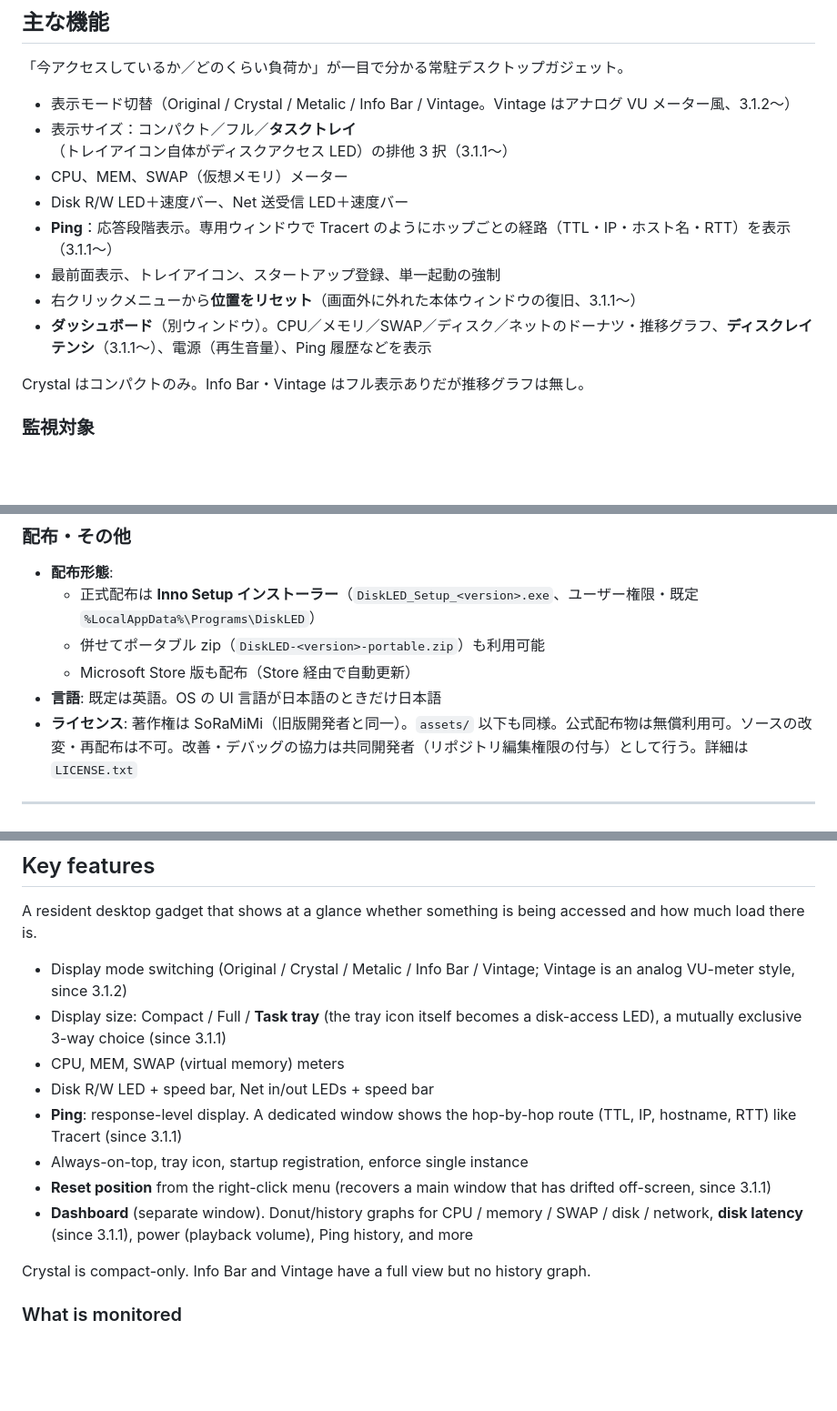
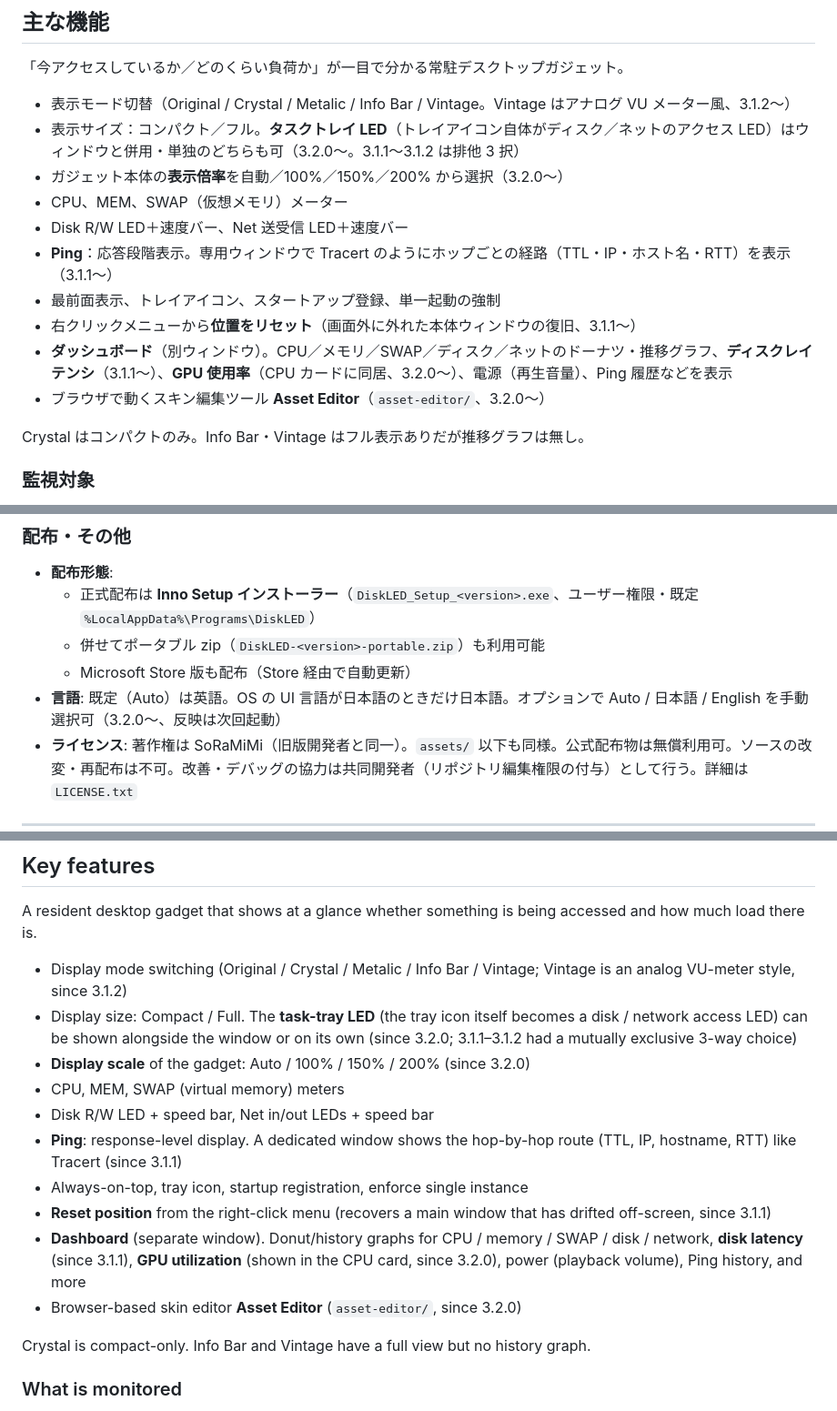
Before and after one commit to soramimi6/DiskLED, a Markdown page: README.md, 3 parts joined by grey strips. Shown at 91% size. Drawn GitHub-style; blank space fills up the shorter version.

Commit message:
Sync README feature list with 3.2.0 (tray, scale, GPU, language, Asset Editor)

```diff
--- a/README.md
+++ b/README.md
@@ -32,13 +32,15 @@ Windows XP 時代に Delphi 4.0 で作られた常駐モニター（HDD / ネッ
 「今アクセスしているか／どのくらい負荷か」が一目で分かる常駐デスクトップガジェット。
 
 - 表示モード切替（Original / Crystal / Metalic / Info Bar / Vintage。Vintage はアナログ VU メーター風、3.1.2〜）
-- 表示サイズ：コンパクト／フル／**タスクトレイ**（トレイアイコン自体がディスクアクセス LED）の排他 3 択（3.1.1〜）
+- 表示サイズ：コンパクト／フル。**タスクトレイ LED**（トレイアイコン自体がディスク／ネットのアクセス LED）はウィンドウと併用・単独のどちらも可（3.2.0〜。3.1.1〜3.1.2 は排他 3 択）
+- ガジェット本体の**表示倍率**を自動／100%／150%／200% から選択（3.2.0〜）
 - CPU、MEM、SWAP（仮想メモリ）メーター
 - Disk R/W LED＋速度バー、Net 送受信 LED＋速度バー
 - **Ping**：応答段階表示。専用ウィンドウで Tracert のようにホップごとの経路（TTL・IP・ホスト名・RTT）を表示（3.1.1〜）
 - 最前面表示、トレイアイコン、スタートアップ登録、単一起動の強制
 - 右クリックメニューから**位置をリセット**（画面外に外れた本体ウィンドウの復旧、3.1.1〜）
-- **ダッシュボード**（別ウィンドウ）。CPU／メモリ／SWAP／ディスク／ネットのドーナツ・推移グラフ、**ディスクレイテンシ**（3.1.1〜）、電源（再生音量）、Ping 履歴などを表示
+- **ダッシュボード**（別ウィンドウ）。CPU／メモリ／SWAP／ディスク／ネットのドーナツ・推移グラフ、**ディスクレイテンシ**（3.1.1〜）、**GPU 使用率**（CPU カードに同居、3.2.0〜）、電源（再生音量）、Ping 履歴などを表示
+- ブラウザで動くスキン編集ツール **Asset Editor**（`asset-editor/`、3.2.0〜）
 
 
 Crystal はコンパクトのみ。Info Bar・Vintage はフル表示ありだが推移グラフは無し。
@@ -63,7 +65,7 @@ Crystal はコンパクトのみ。Info Bar・Vintage はフル表示ありだ
   - 正式配布は **Inno Setup インストーラー**（`DiskLED_Setup_<version>.exe`、ユーザー権限・既定 `%LocalAppData%\Programs\DiskLED`）
   - 併せてポータブル zip（`DiskLED-<version>-portable.zip`）も利用可能
   - Microsoft Store 版も配布（Store 経由で自動更新）
-- **言語**: 既定は英語。OS の UI 言語が日本語のときだけ日本語
+- **言語**: 既定（Auto）は英語。OS の UI 言語が日本語のときだけ日本語。オプションで Auto / 日本語 / English を手動選択可（3.2.0〜、反映は次回起動）
 - **ライセンス**: 著作権は SoRaMiMi（旧版開発者と同一）。`assets/` 以下も同様。公式配布物は無償利用可。ソースの改変・再配布は不可。改善・デバッグの協力は共同開発者（リポジトリ編集権限の付与）として行う。詳細は `LICENSE.txt`
 
 ---
@@ -102,13 +104,15 @@ This application rebuilds a resident monitor (HDD / network / CPU / memory) orig
 A resident desktop gadget that shows at a glance whether something is being accessed and how much load there is.
 
 - Display mode switching (Original / Crystal / Metalic / Info Bar / Vintage; Vintage is an analog VU-meter style, since 3.1.2)
-- Display size: Compact / Full / **Task tray** (the tray icon itself becomes a disk-access LED), a mutually exclusive 3-way choice (since 3.1.1)
+- Display size: Compact / Full. The **task-tray LED** (the tray icon itself becomes a disk / network access LED) can be shown alongside the window or on its own (since 3.2.0; 3.1.1–3.1.2 had a mutually exclusive 3-way choice)
+- **Display scale** of the gadget: Auto / 100% / 150% / 200% (since 3.2.0)
 - CPU, MEM, SWAP (virtual memory) meters
 - Disk R/W LED + speed bar, Net in/out LEDs + speed bar
 - **Ping**: response-level display. A dedicated window shows the hop-by-hop route (TTL, IP, hostname, RTT) like Tracert (since 3.1.1)
 - Always-on-top, tray icon, startup registration, enforce single instance
 - **Reset position** from the right-click menu (recovers a main window that has drifted off-screen, since 3.1.1)
-- **Dashboard** (separate window). Donut/history graphs for CPU / memory / SWAP / disk / network, **disk latency** (since 3.1.1), power (playback volume), Ping history, and more
+- **Dashboard** (separate window). Donut/history graphs for CPU / memory / SWAP / disk / network, **disk latency** (since 3.1.1), **GPU utilization** (shown in the CPU card, since 3.2.0), power (playback volume), Ping history, and more
+- Browser-based skin editor **Asset Editor** (`asset-editor/`, since 3.2.0)
 
 Crystal is compact-only. Info Bar and Vintage have a full view but no history graph.
 
```
Also changed, not shown: other parts of README.md (+1 -1 lines).
